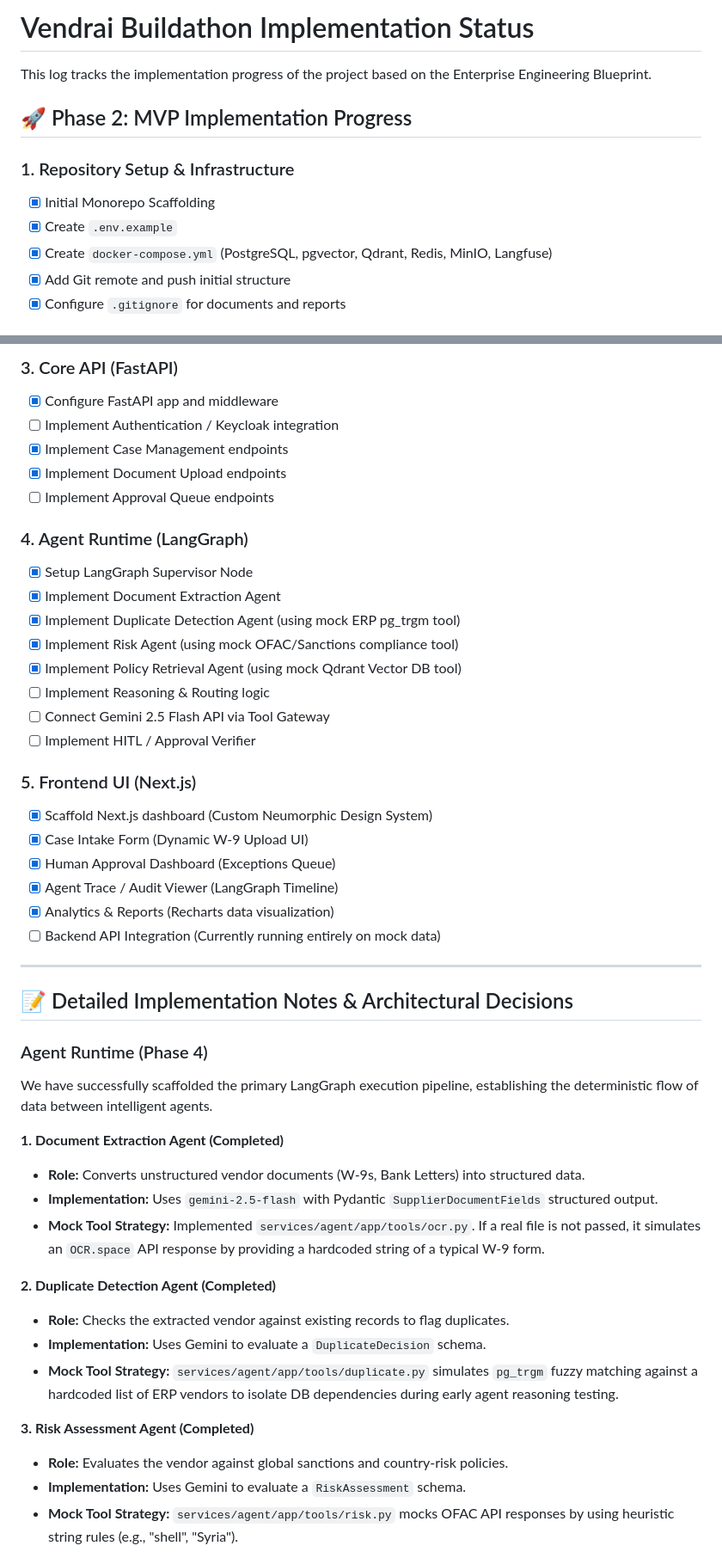
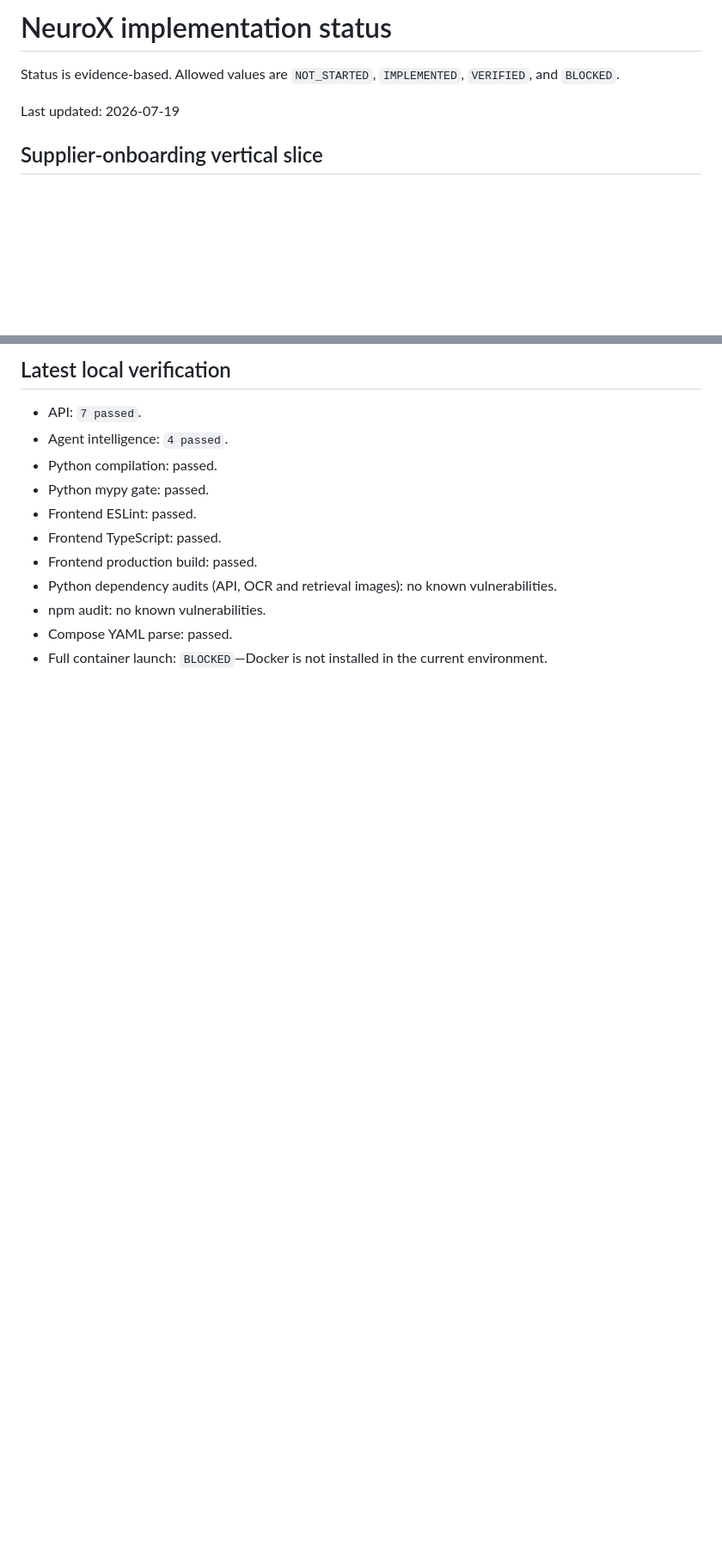
Before and after one commit to neurox-1-0/vendrai, a Markdown page: CURRENT_STATUS.md, 2 parts joined by grey strips. Shown at 86% size. Drawn GitHub-style; blank space fills up the shorter version.

Commit message:
refactor: replace prototype backlog and status tracking with structured acceptance-test-driven project requirements

```diff
--- a/CURRENT_STATUS.md
+++ b/CURRENT_STATUS.md
@@ -1,13 +1,8 @@
-# Vendrai Buildathon Implementation Status
+# NeuroX implementation status
 
-This log tracks the implementation progress of the project based on the Enterprise Engineering Blueprint.
+Status is evidence-based. Allowed values are `NOT_STARTED`, `IMPLEMENTED`, `VERIFIED`, and `BLOCKED`.
 
-## 🚀 Phase 2: MVP Implementation Progress
+Last updated: 2026-07-19
 
-### 1. Repository Setup & Infrastructure
-- [x] Initial Monorepo Scaffolding
-- [x] Create `.env.example`
-- [x] Create `docker-compose.yml` (PostgreSQL, pgvector, Qdrant, Redis, MinIO, Langfuse)
-- [x] Add Git remote and push initial structure
-- [x] Configure `.gitignore` for documents and reports
+## Supplier-onboarding vertical slice
 
@@ -19,48 +38,15 @@ This log tracks the implementation progress of the project based on the Enterpri
 
-### 3. Core API (FastAPI)
-- [x] Configure FastAPI app and middleware
-- [ ] Implement Authentication / Keycloak integration
-- [x] Implement Case Management endpoints
-- [x] Implement Document Upload endpoints
-- [ ] Implement Approval Queue endpoints
+## Latest local verification
 
-### 4. Agent Runtime (LangGraph)
-- [x] Setup LangGraph Supervisor Node
-- [x] Implement Document Extraction Agent
-- [x] Implement Duplicate Detection Agent (using mock ERP pg_trgm tool)
-- [x] Implement Risk Agent (using mock OFAC/Sanctions compliance tool)
-- [x] Implement Policy Retrieval Agent (using mock Qdrant Vector DB tool)
-- [ ] Implement Reasoning & Routing logic
-- [ ] Connect Gemini 2.5 Flash API via Tool Gateway
-- [ ] Implement HITL / Approval Verifier
+- API: `7 passed`.
+- Agent intelligence: `4 passed`.
+- Python compilation: passed.
+- Python mypy gate: passed.
+- Frontend ESLint: passed.
+- Frontend TypeScript: passed.
+- Frontend production build: passed.
+- Python dependency audits (API, OCR and retrieval images): no known vulnerabilities.
+- npm audit: no known vulnerabilities.
+- Compose YAML parse: passed.
+- Full container launch: `BLOCKED`—Docker is not installed in the current environment.
 
-### 5. Frontend UI (Next.js)
-- [x] Scaffold Next.js dashboard (Custom Neumorphic Design System)
-- [x] Case Intake Form (Dynamic W-9 Upload UI)
-- [x] Human Approval Dashboard (Exceptions Queue)
-- [x] Agent Trace / Audit Viewer (LangGraph Timeline)
-- [x] Analytics & Reports (Recharts data visualization)
-- [ ] Backend API Integration (Currently running entirely on mock data)
-
----
-
-## 📝 Detailed Implementation Notes & Architectural Decisions
-
-### Agent Runtime (Phase 4)
-We have successfully scaffolded the primary LangGraph execution pipeline, establishing the deterministic flow of data between intelligent agents.
-
-**1. Document Extraction Agent (Completed)**
-- **Role:** Converts unstructured vendor documents (W-9s, Bank Letters) into structured data.
-- **Implementation:** Uses `gemini-2.5-flash` with Pydantic `SupplierDocumentFields` structured output.
-- **Mock Tool Strategy:** Implemented `services/agent/app/tools/ocr.py`. If a real file is not passed, it simulates an `OCR.space` API response by providing a hardcoded string of a typical W-9 form.
-
-**2. Duplicate Detection Agent (Completed)**
-- **Role:** Checks the extracted vendor against existing records to flag duplicates.
-- **Implementation:** Uses Gemini to evaluate a `DuplicateDecision` schema.
-- **Mock Tool Strategy:** `services/agent/app/tools/duplicate.py` simulates `pg_trgm` fuzzy matching against a hardcoded list of ERP vendors to isolate DB dependencies during early agent reasoning testing.
-
-**3. Risk Assessment Agent (Completed)**
-- **Role:** Evaluates the vendor against global sanctions and country-risk policies.
-- **Implementation:** Uses Gemini to evaluate a `RiskAssessment` schema.
-- **Mock Tool Strategy:** `services/agent/app/tools/risk.py` mocks OFAC API responses by using heuristic string rules (e.g., "shell", "Syria").
-
```
Also changed, not shown: other parts of CURRENT_STATUS.md (+30 -20 lines), MASTER_TODO.md (+32 -44 lines).
